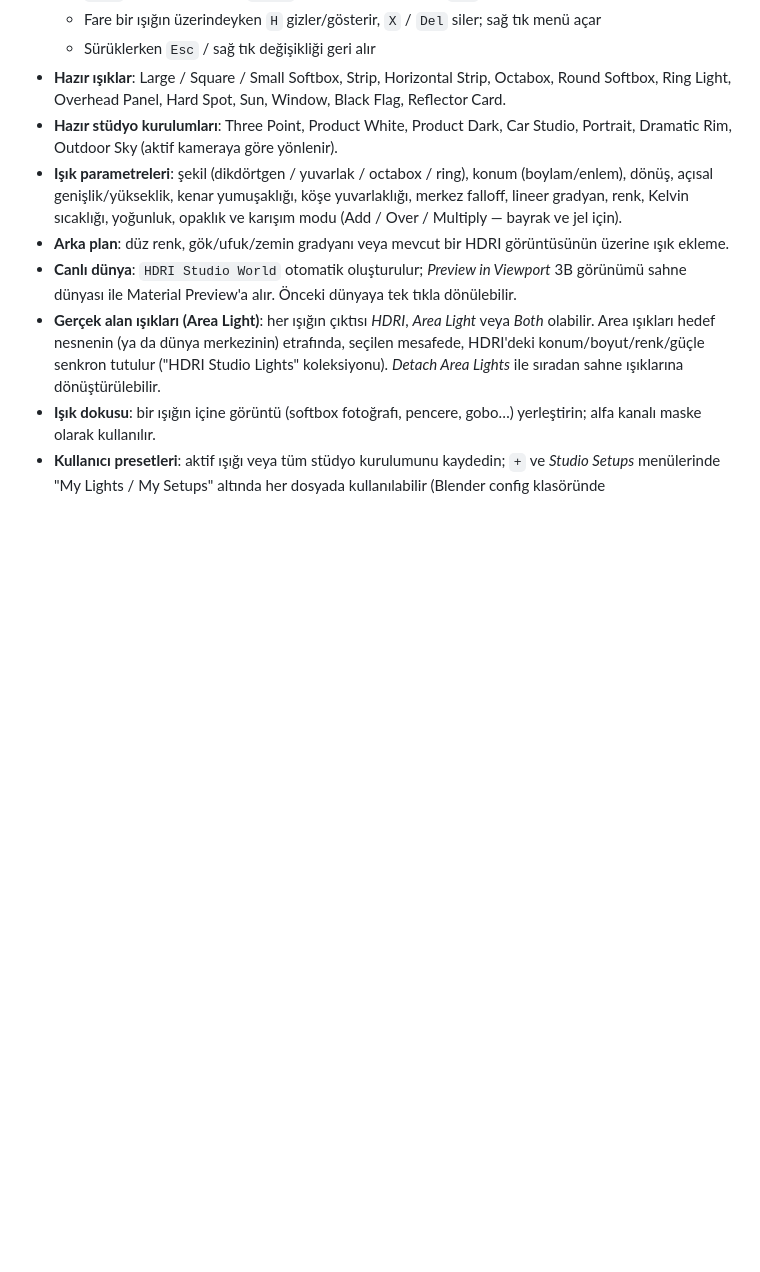
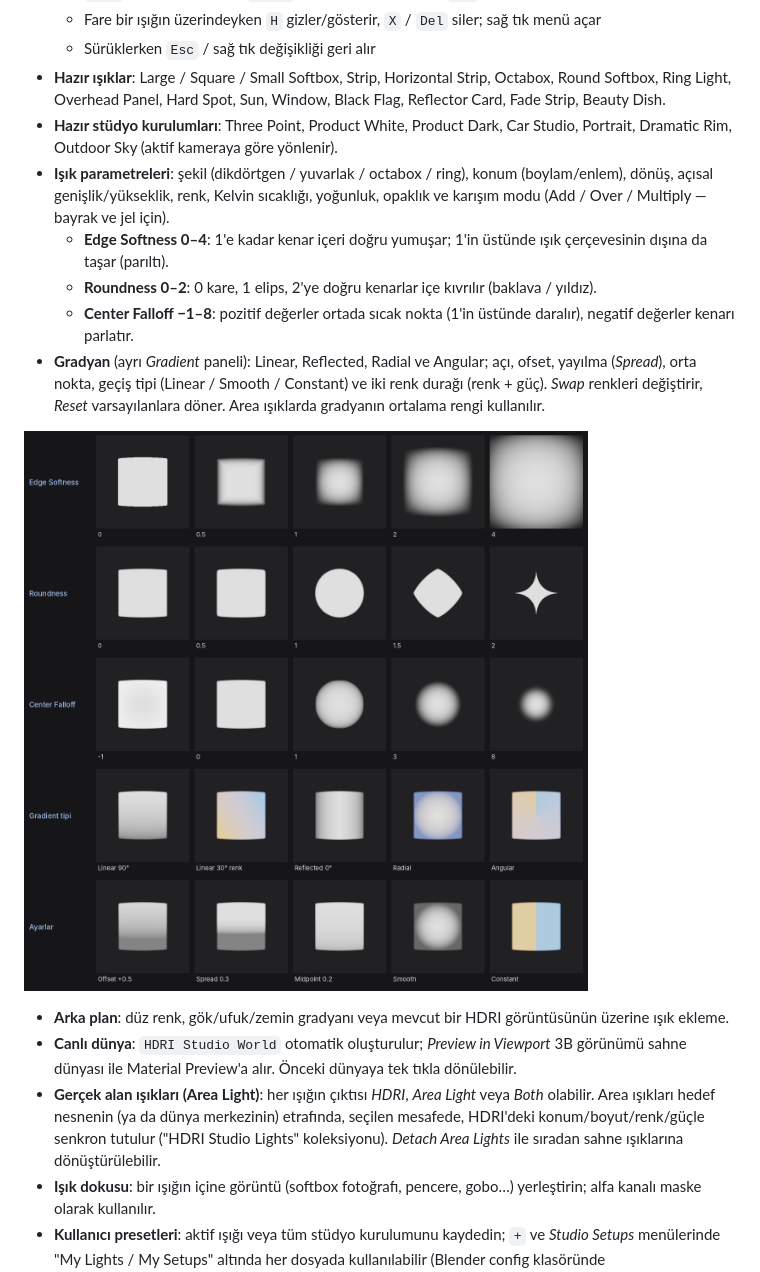
Before and after one commit to baranzafer/BlendHDRi, a Markdown page: README.md, the part around the change. GitHub-like rendering; pictures changed too: docs/light_options.png (added); blank space fills up the shorter version.

```diff
--- a/README.md
+++ b/README.md
@@ -30,13 +30,25 @@ tıklayarak ışığı yansımanın/aydınlatmanın düşeceği yere konumlandı
   - Sürüklerken `Esc` / sağ tık değişikliği geri alır
 - **Hazır ışıklar**: Large / Square / Small Softbox, Strip, Horizontal Strip,
   Octabox, Round Softbox, Ring Light, Overhead Panel, Hard Spot, Sun, Window,
-  Black Flag, Reflector Card.
+  Black Flag, Reflector Card, Fade Strip, Beauty Dish.
 - **Hazır stüdyo kurulumları**: Three Point, Product White, Product Dark,
   Car Studio, Portrait, Dramatic Rim, Outdoor Sky (aktif kameraya göre yönlenir).
 - **Işık parametreleri**: şekil (dikdörtgen / yuvarlak / octabox / ring),
-  konum (boylam/enlem), dönüş, açısal genişlik/yükseklik, kenar yumuşaklığı,
-  köşe yuvarlaklığı, merkez falloff, lineer gradyan, renk, Kelvin sıcaklığı,
-  yoğunluk, opaklık ve karışım modu (Add / Over / Multiply — bayrak ve jel için).
+  konum (boylam/enlem), dönüş, açısal genişlik/yükseklik, renk, Kelvin
+  sıcaklığı, yoğunluk, opaklık ve karışım modu (Add / Over / Multiply — bayrak
+  ve jel için).
+  - **Edge Softness 0–4**: 1'e kadar kenar içeri doğru yumuşar; 1'in üstünde
+    ışık çerçevesinin dışına da taşar (parıltı).
+  - **Roundness 0–2**: 0 kare, 1 elips, 2'ye doğru kenarlar içe kıvrılır
+    (baklava / yıldız).
+  - **Center Falloff −1–8**: pozitif değerler ortada sıcak nokta (1'in üstünde
+    daralır), negatif değerler kenarı parlatır.
+- **Gradyan** (ayrı *Gradient* paneli): Linear, Reflected, Radial ve Angular;
+  açı, ofset, yayılma (*Spread*), orta nokta, geçiş tipi (Linear / Smooth /
+  Constant) ve iki renk durağı (renk + güç). *Swap* renkleri değiştirir,
+  *Reset* varsayılanlara döner. Area ışıklarda gradyanın ortalama rengi kullanılır.
+
+![options](docs/light_options.png)
 - **Arka plan**: düz renk, gök/ufuk/zemin gradyanı veya mevcut bir HDRI
   görüntüsünün üzerine ışık ekleme.
 - **Canlı dünya**: `HDRI Studio World` otomatik oluşturulur; *Preview in Viewport*
```
Also changed, not shown: 8 other files.
